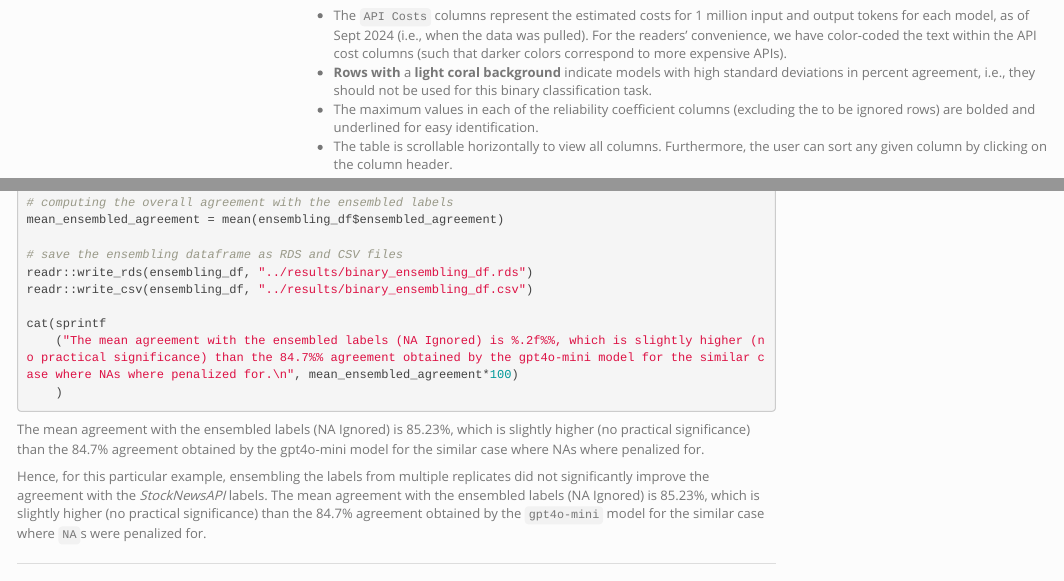
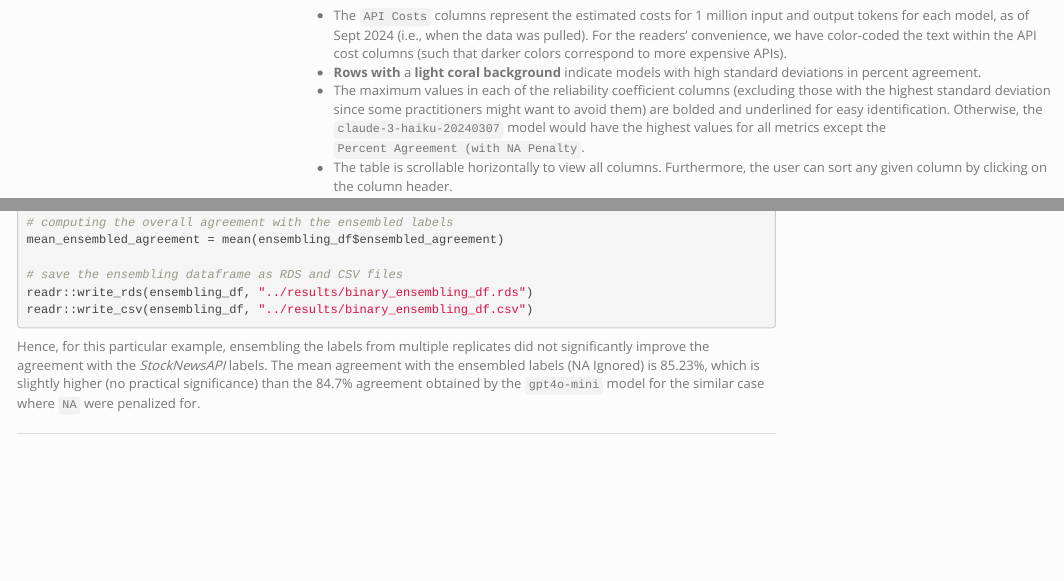
Before and after one commit to fmegahed/ai_msa, an R Markdown document (markdowns/llm_consistency.Rmd): the page in a window 1100 px wide, from 17020 px down, and a second part further down, joined at a grey line. The pictures show the output file markdowns/llm_consistency.html that the author committed with the source, opened offline; folded parts are opened; menus at the side of the page are left out.

Commit message:
LLM consistency: minor edits

````diff
--- a/markdowns/llm_consistency.Rmd
+++ b/markdowns/llm_consistency.Rmd
@@ -806,8 +806,8 @@ The CSV files containing the reliability metrics for the binary classification e
 The estimated coefficient mean values are summarized in the table below. Note that we use the following conventions for the rendered table:
 
 - The `API Costs` columns represent the estimated costs for 1 million input and output tokens for each model, as of Sept 2024 (i.e., when the data was pulled). For the readers' convenience, we have color-coded the text within the API cost columns (such that darker colors correspond to more expensive APIs).
-- **Rows with** a **light coral background** indicate models with high standard deviations in percent agreement, i.e., they should not be used for this binary classification task.
-- The maximum values in each of the reliability coefficient columns (excluding the to be ignored rows) are bolded and underlined for easy identification.
+- **Rows with** a **light coral background** indicate models with high standard deviations in percent agreement.
+- The maximum values in each of the reliability coefficient columns (excluding those with the highest standard deviation since some practitioners might want to avoid them) are bolded and underlined for easy identification. Otherwise, the `claude-3-haiku-20240307	` model would have the highest values for all metrics except the `Percent Agreement (with NA Penalty`.
 - The table is scrollable horizontally to view all columns. Furthermore, the user can sort any given column by clicking on the column header.
 
 ```{r binary_reliability_table, results='asis', class.source = 'fold-hide'}
@@ -1503,10 +1503,6 @@ mean_ensembled_agreement = mean(ensembling_df$ensembled_agreement)
 # save the ensembling dataframe as RDS and CSV files
 readr::write_rds(ensembling_df, "../results/binary_ensembling_df.rds")
 readr::write_csv(ensembling_df, "../results/binary_ensembling_df.csv")
-
-cat(sprintf
-    ("The mean agreement with the ensembled labels (NA Ignored) is %.2f%%, which is slightly higher (no practical significance) than the 84.7%% agreement obtained by the gpt4o-mini model for the similar case where NAs where penalized for.\n", mean_ensembled_agreement*100)
-    )
-```
-
-Hence, for this particular example, ensembling the labels from multiple replicates did not significantly improve the agreement with the *StockNewsAPI* labels. The mean agreement with the ensembled labels (NA Ignored) is `r round(mean_ensembled_agreement*100, digits = 2)`%, which is slightly higher (no practical significance) than the 84.7% agreement obtained by the `gpt4o-mini` model for the similar case where `NA`s were penalized for.
+```
+
+Hence, for this particular example, ensembling the labels from multiple replicates did not significantly improve the agreement with the *StockNewsAPI* labels. The mean agreement with the ensembled labels (NA Ignored) is `r round(mean_ensembled_agreement*100, digits = 2)`%, which is slightly higher (no practical significance) than the 84.7% agreement obtained by the `gpt4o-mini` model for the similar case where `NA` were penalized for.
````
Also changed, not shown: markdowns/llm_consistency.html, markdowns/llm_consistency.Rmd (2 more changed lines).
